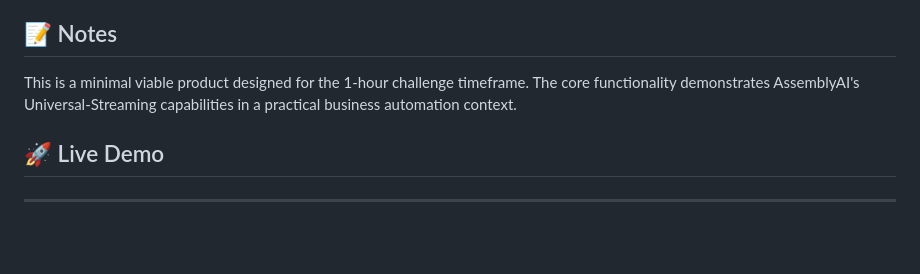
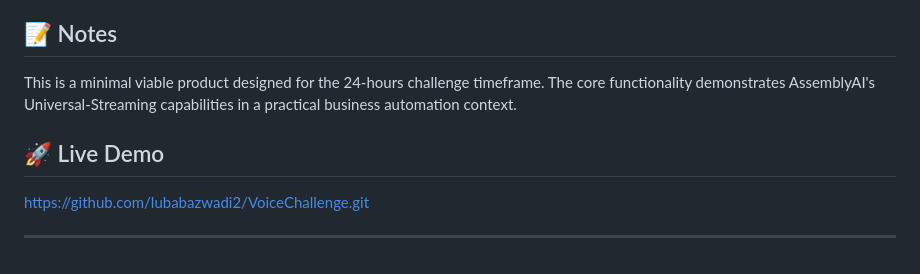
Before and after one commit to lubabazwadi2/VoiceChallenge, a Markdown page: README.md, the part around the change. Drawn GitHub-style.

```diff
--- a/README.md
+++ b/README.md
@@ -105,8 +105,9 @@ await assemblyAI.startStreaming();
 
 ## 📝 Notes
 
-This is a minimal viable product designed for the 1-hour challenge timeframe. The core functionality demonstrates AssemblyAI's Universal-Streaming capabilities in a practical business automation context.
+This is a minimal viable product designed for the 24-hours challenge timeframe. The core functionality demonstrates AssemblyAI's Universal-Streaming capabilities in a practical business automation context.
 
 ## 🚀 Live Demo
+https://github.com/lubabazwadi2/VoiceChallenge.git
 
 ---
```
